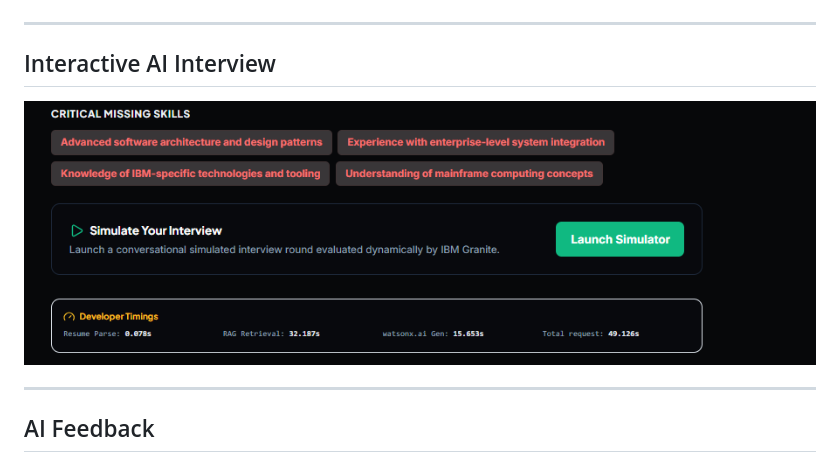
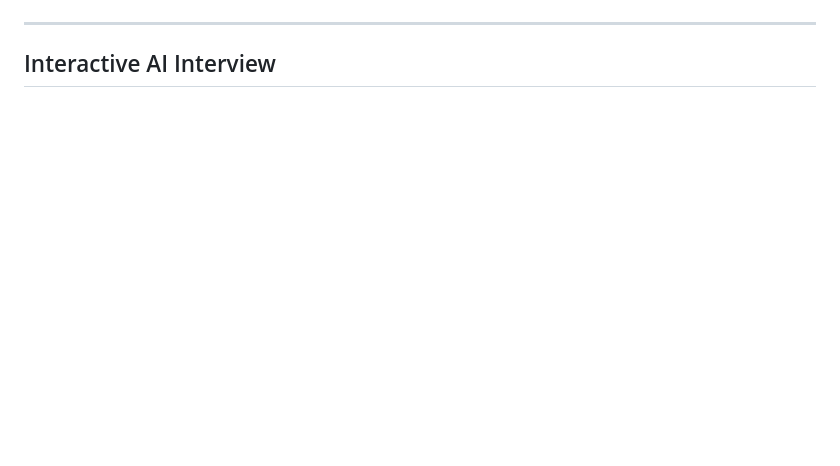
Before and after one commit to sisirats005-ux/InterviewTrainerAgent, a Markdown page: README.md, the part around the change. Drawn GitHub-style; blank space fills up the shorter version.

Commit message:
Update README to remove AI Feedback section
Removed AI Feedback section and its associated image.

```diff
--- a/README.md
+++ b/README.md
@@ -144,12 +144,6 @@ IBM Code Engine is a fully managed serverless platform that runs containerized w
 
 ## Interactive AI Interview
 
-![Simulator](screenshots/Screenshot%202026-06-27%20195857.png)
-
----
-
-## AI Feedback
-
 ![Feedback](screenshots/Screenshot%202026-06-27%20200019.png)
 
 ---
```
